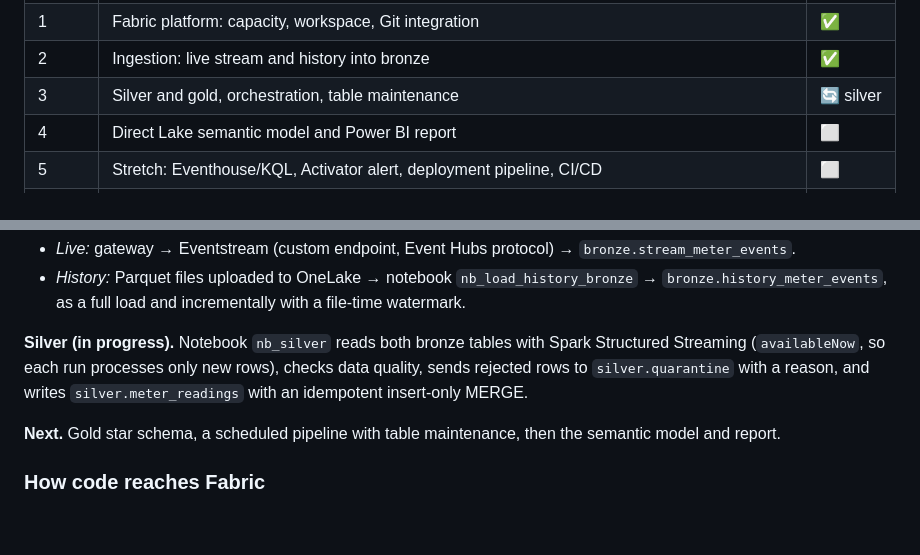
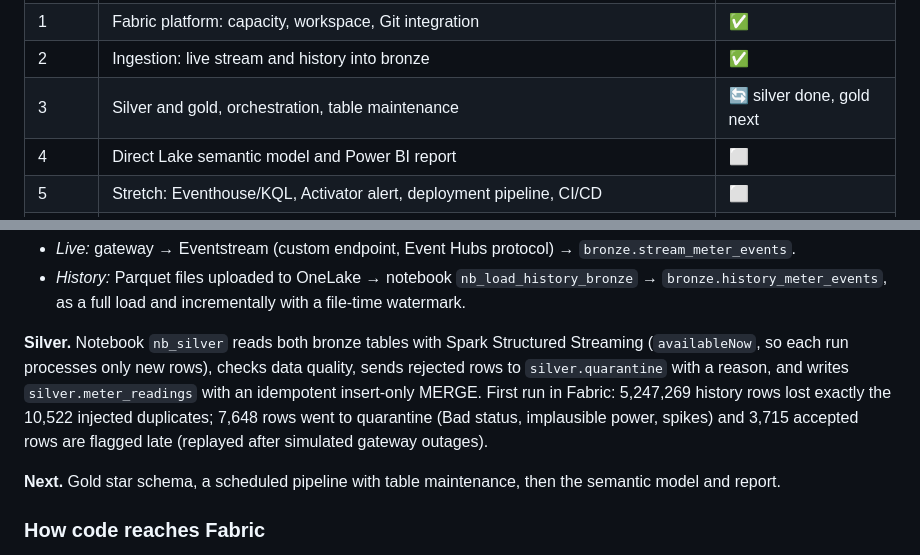
Before and after one commit to v-nc/fabric-am-energy, a Markdown page: README.md, 2 parts joined by grey strips. Rendered like a GitHub page; blank space fills up the shorter version.

Commit message:
README: silver results
Co-Authored-By: Claude Opus 5.5 <noreply@anthropic.com>

```diff
--- a/README.md
+++ b/README.md
@@ -89,7 +89,7 @@ Updated at every step. Phases follow the project plan; ✅ done, 🔄 in progres
 | 0 | Everything that runs without Fabric: simulator, gateway, history, transformations, model on paper | ✅ |
 | 1 | Fabric platform: capacity, workspace, Git integration | ✅ |
 | 2 | Ingestion: live stream and history into bronze | ✅ |
-| 3 | Silver and gold, orchestration, table maintenance | 🔄 silver |
+| 3 | Silver and gold, orchestration, table maintenance | 🔄 silver done, gold next |
 | 4 | Direct Lake semantic model and Power BI report | ⬜ |
 | 5 | Stretch: Eventhouse/KQL, Activator alert, deployment pipeline, CI/CD | ⬜ |
 | 6 | Packaging: README, screenshots, demo video | ⬜ |
@@ -118,9 +118,11 @@ and Git connection are created by script (`scripts/`).
 - *History:* Parquet files uploaded to OneLake → notebook `nb_load_history_bronze` → `bronze.history_meter_events`,
   as a full load and incrementally with a file-time watermark.
 
-**Silver (in progress).** Notebook `nb_silver` reads both bronze tables with Spark Structured Streaming
-(`availableNow`, so each run processes only new rows), checks data quality, sends rejected rows to
-`silver.quarantine` with a reason, and writes `silver.meter_readings` with an idempotent insert-only MERGE.
+**Silver.** Notebook `nb_silver` reads both bronze tables with Spark Structured Streaming (`availableNow`, so each
+run processes only new rows), checks data quality, sends rejected rows to `silver.quarantine` with a reason, and
+writes `silver.meter_readings` with an idempotent insert-only MERGE. First run in Fabric: 5,247,269 history rows lost
+exactly the 10,522 injected duplicates; 7,648 rows went to quarantine (Bad status, implausible power, spikes) and
+3,715 accepted rows are flagged late (replayed after simulated gateway outages).
 
 **Next.** Gold star schema, a scheduled pipeline with table maintenance, then the semantic model and report.
 
```
